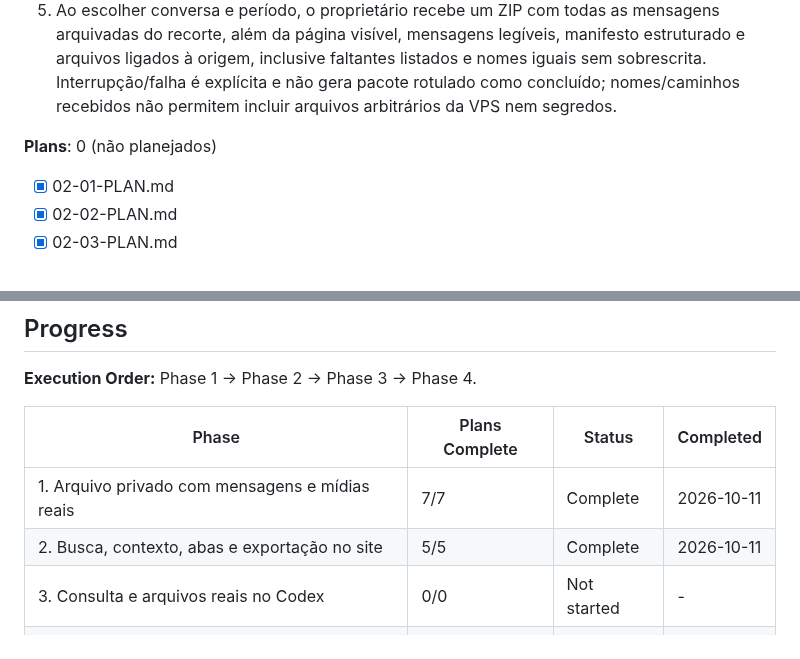
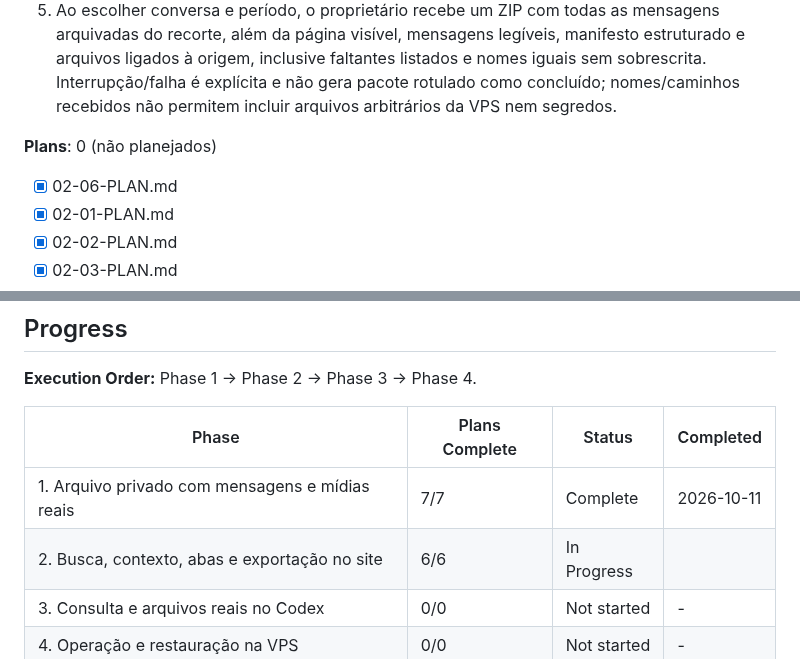
Before and after one commit to dlr-1337/zap-mcp, a Markdown page: .planning/ROADMAP.md, 2 parts joined by grey strips. Rendered like a GitHub page.

Commit message:
docs(02-06): record clean code and visual rechecks

```diff
--- a/.planning/ROADMAP.md
+++ b/.planning/ROADMAP.md
@@ -55,6 +55,7 @@ O v1 entrega um arquivo privado de uma conta pessoal de WhatsApp, consultável p
 5. Ao escolher conversa e período, o proprietário recebe um ZIP com todas as mensagens arquivadas do recorte, além da página visível, mensagens legíveis, manifesto estruturado e arquivos ligados à origem, inclusive faltantes listados e nomes iguais sem sobrescrita. Interrupção/falha é explícita e não gera pacote rotulado como concluído; nomes/caminhos recebidos não permitem incluir arquivos arbitrários da VPS nem segredos.
 
 **Plans**: 0 (não planejados)
+- [x] 02-06-PLAN.md
 - [x] 02-01-PLAN.md
 - [x] 02-02-PLAN.md
 - [x] 02-03-PLAN.md
@@ -116,7 +117,7 @@ O v1 entrega um arquivo privado de uma conta pessoal de WhatsApp, consultável p
 | Phase | Plans Complete | Status | Completed |
 |-------|----------------|--------|-----------|
 | 1. Arquivo privado com mensagens e mídias reais | 7/7 | Complete    | 2026-10-11 |
-| 2. Busca, contexto, abas e exportação no site | 5/5 | Complete    | 2026-10-11 |
+| 2. Busca, contexto, abas e exportação no site | 6/6 | In Progress |  |
 | 3. Consulta e arquivos reais no Codex | 0/0 | Not started | - |
 | 4. Operação e restauração na VPS | 0/0 | Not started | - |
 
```
Also changed, not shown: 2 other files.
